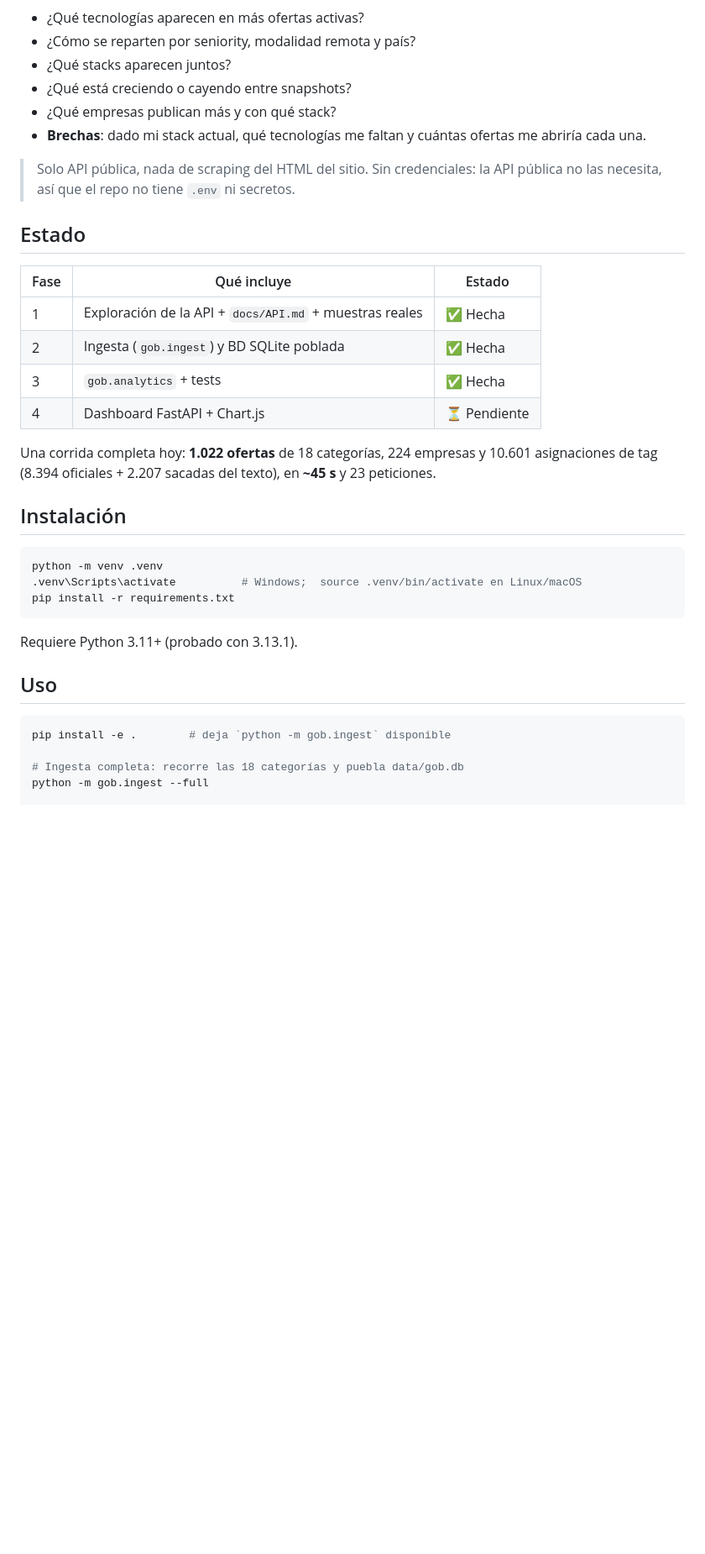
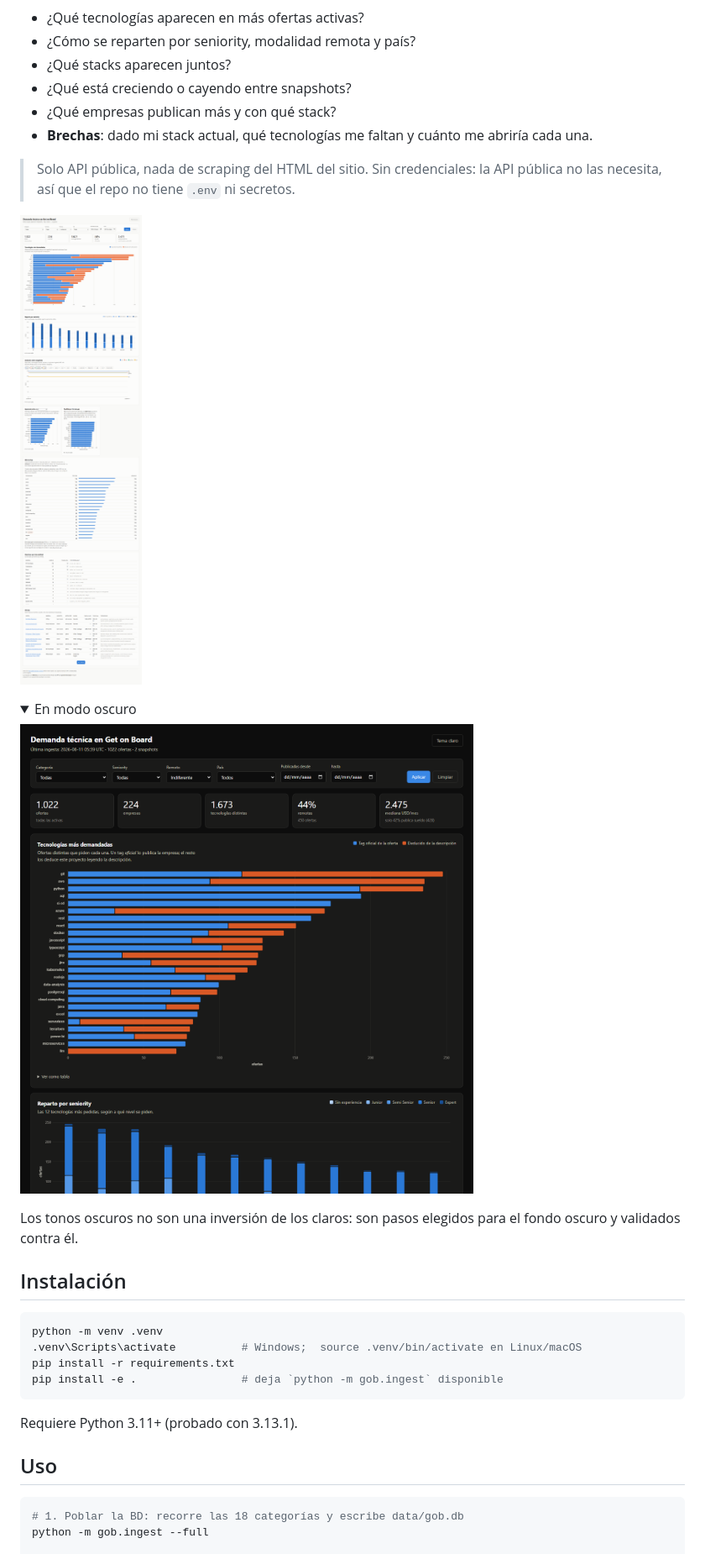
Before and after one commit to jjenrique/getonbrd-dashboard, a Markdown page: README.md, the part around one of its changes. Shown at 84% size. GitHub-like rendering; pictures changed too: docs/capturas/dashboard-oscuro.png (added), docs/capturas/dashboard.png (added); folded sections open; blank space fills up the shorter version.

````diff
--- a/README.md
+++ b/README.md
@@ -9,22 +9,21 @@ mercado tech LATAM/Chile:
 - ¿Qué stacks aparecen juntos?
 - ¿Qué está creciendo o cayendo entre snapshots?
 - ¿Qué empresas publican más y con qué stack?
-- **Brechas**: dado mi stack actual, qué tecnologías me faltan y cuántas ofertas me abriría cada una.
+- **Brechas**: dado mi stack actual, qué tecnologías me faltan y cuánto me abriría cada una.
 
 > Solo API pública, nada de scraping del HTML del sitio. Sin credenciales: la API pública no las
 > necesita, así que el repo no tiene `.env` ni secretos.
 
-## Estado
+![Dashboard](docs/capturas/dashboard.png)
 
-| Fase | Qué incluye | Estado |
-|---|---|---|
-| 1 | Exploración de la API + `docs/API.md` + muestras reales | ✅ Hecha |
-| 2 | Ingesta (`gob.ingest`) y BD SQLite poblada | ✅ Hecha |
-| 3 | `gob.analytics` + tests | ✅ Hecha |
-| 4 | Dashboard FastAPI + Chart.js | ⏳ Pendiente |
+<details>
+<summary>En modo oscuro</summary>
 
-Una corrida completa hoy: **1.022 ofertas** de 18 categorías, 224 empresas y 10.601
-asignaciones de tag (8.394 oficiales + 2.207 sacadas del texto), en **~45 s** y 23 peticiones.
+![Dashboard en modo oscuro](docs/capturas/dashboard-oscuro.png)
+
+Los tonos oscuros no son una inversión de los claros: son pasos elegidos para el fondo oscuro y
+validados contra él.
+</details>
 
 ## Instalación
 
@@ -32,6 +31,7 @@ asignaciones de tag (8.394 oficiales + 2.207 sacadas del texto), en **~45 s** y
 python -m venv .venv
 .venv\Scripts\activate          # Windows;  source .venv/bin/activate en Linux/macOS
 pip install -r requirements.txt
+pip install -e .                # deja `python -m gob.ingest` disponible
 ```
 
 Requiere Python 3.11+ (probado con 3.13.1).
@@ -39,8 +39,6 @@ Requiere Python 3.11+ (probado con 3.13.1).
 ## Uso
 
 ```bash
-pip install -e .        # deja `python -m gob.ingest` disponible
-
-# Ingesta completa: recorre las 18 categorías y puebla data/gob.db
+# 1. Poblar la BD: recorre las 18 categorías y escribe data/gob.db
 python -m gob.ingest --full
 
````
Also changed, not shown: other parts of README.md (+86 -33 lines).
